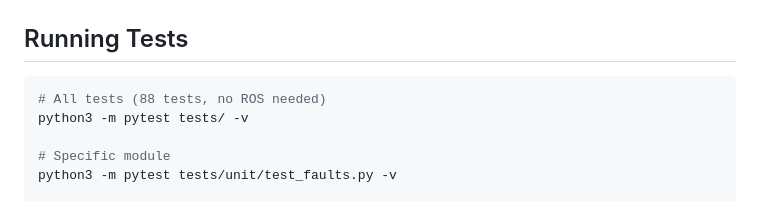
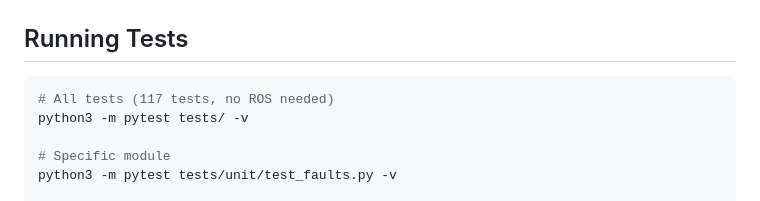
Before and after one commit to dheeraj7000/forge-robotics-platform, a Markdown page: docs/setup.md, the part around the change. GitHub-like rendering.

````diff
--- a/docs/setup.md
+++ b/docs/setup.md
@@ -168,7 +168,7 @@ python3 scripts/forge_perception.py --scenario basic_workspace --detect \
 ## Running Tests
 
 ```bash
-# All tests (88 tests, no ROS needed)
+# All tests (117 tests, no ROS needed)
 python3 -m pytest tests/ -v
 
 # Specific module
````
Also changed, not shown: README.md (+1 -1 lines).
